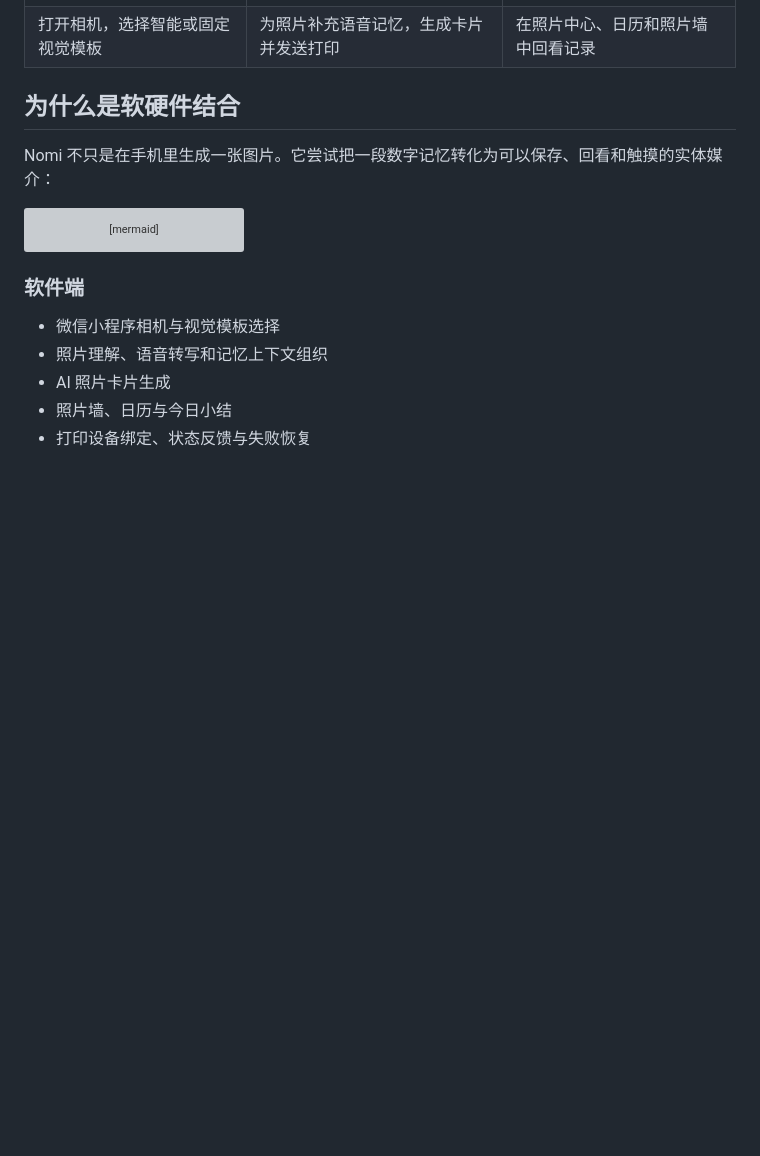
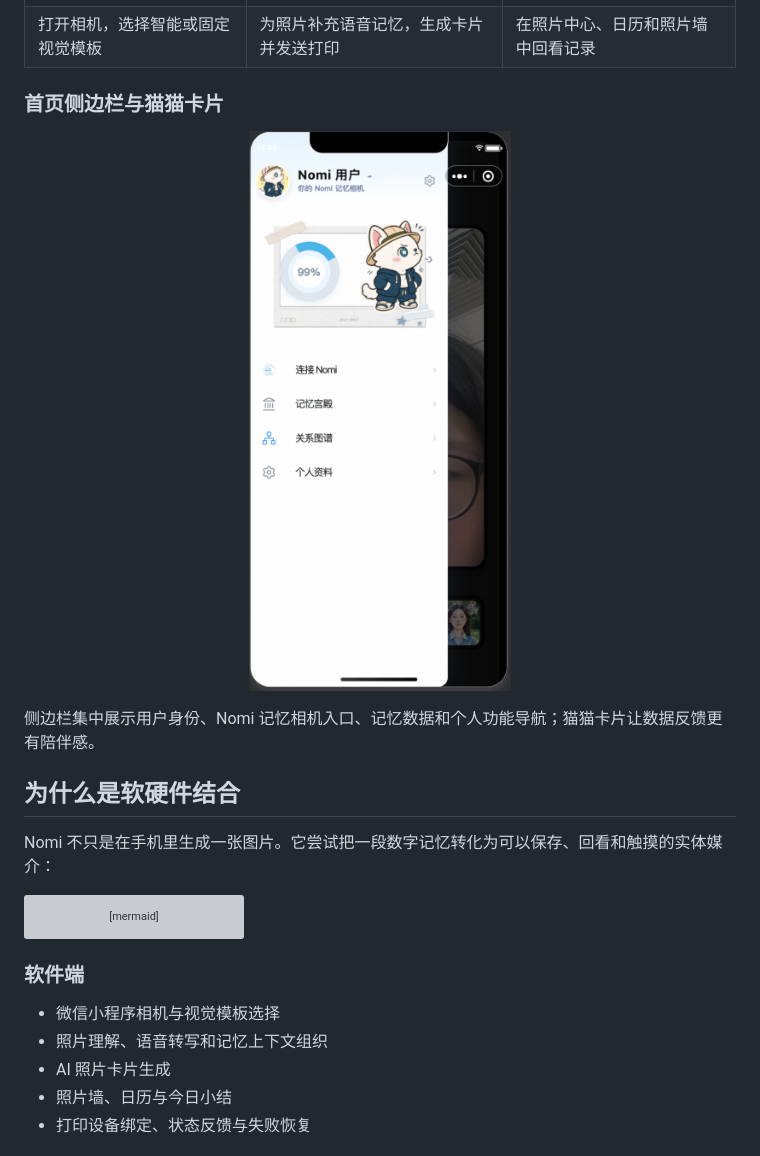
Before and after one commit to liuyunlin/nomi-camera-entry, a Markdown page: README.md, the part around the change. GitHub-like rendering; pictures changed too: assets/screenshots/nomi-home-sidebar.png (added); blank space fills up the shorter version; grey boxes are pictures that could not be loaded.

Commit message:
docs: add Nomi sidebar showcase

```diff
--- a/README.md
+++ b/README.md
@@ -18,6 +18,14 @@ Nomi 是一个持续迭代中的**软硬件结合项目**：用户通过微信
 | --- | --- | --- |
 | <img src="assets/screenshots/nomi-camera.png" alt="Nomi 拍照界面" width="240" /> | <img src="assets/screenshots/nomi-compose.png" alt="Nomi 记录生成界面" width="240" /> | <img src="assets/screenshots/nomi-archive.png" alt="Nomi 照片中心与日历" width="240" /> |
 | 打开相机，选择智能或固定视觉模板 | 为照片补充语音记忆，生成卡片并发送打印 | 在照片中心、日历和照片墙中回看记录 |
+
+### 首页侧边栏与猫猫卡片
+
+<p align="center">
+  <img src="assets/screenshots/nomi-home-sidebar.png" alt="Nomi 首页侧边栏与猫猫记忆卡片" width="300" />
+</p>
+
+侧边栏集中展示用户身份、Nomi 记忆相机入口、记忆数据和个人功能导航；猫猫卡片让数据反馈更有陪伴感。
 
 ## 为什么是软硬件结合
 
```
